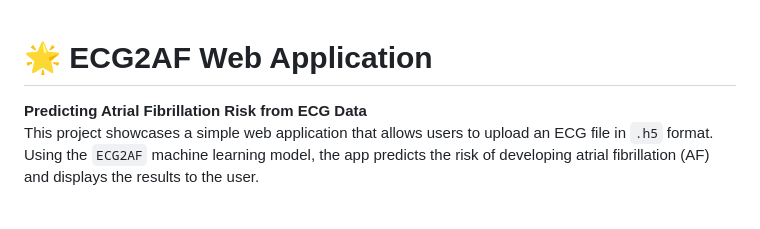
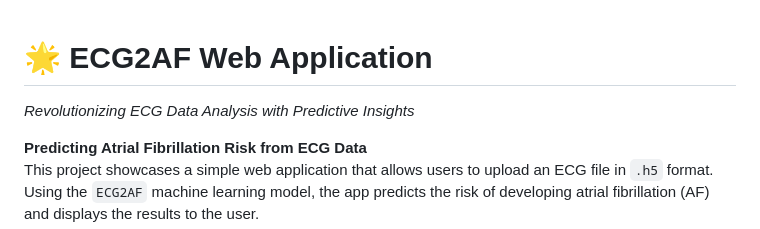
Before and after one commit to MOJTABAFA/ECG2AF_App, a Markdown page: README.md, the part around the change. GitHub-like rendering; blank space fills up the shorter version.

```diff
--- a/README.md
+++ b/README.md
@@ -1,5 +1,6 @@
 
 # 🌟 ECG2AF Web Application
+*Revolutionizing ECG Data Analysis with Predictive Insights*
 
 **Predicting Atrial Fibrillation Risk from ECG Data**
 This project showcases a simple web application that allows users to upload an ECG file in `.h5` format. Using the `ECG2AF` machine learning model, the app predicts the risk of developing atrial fibrillation (AF) and displays the results to the user.
```
